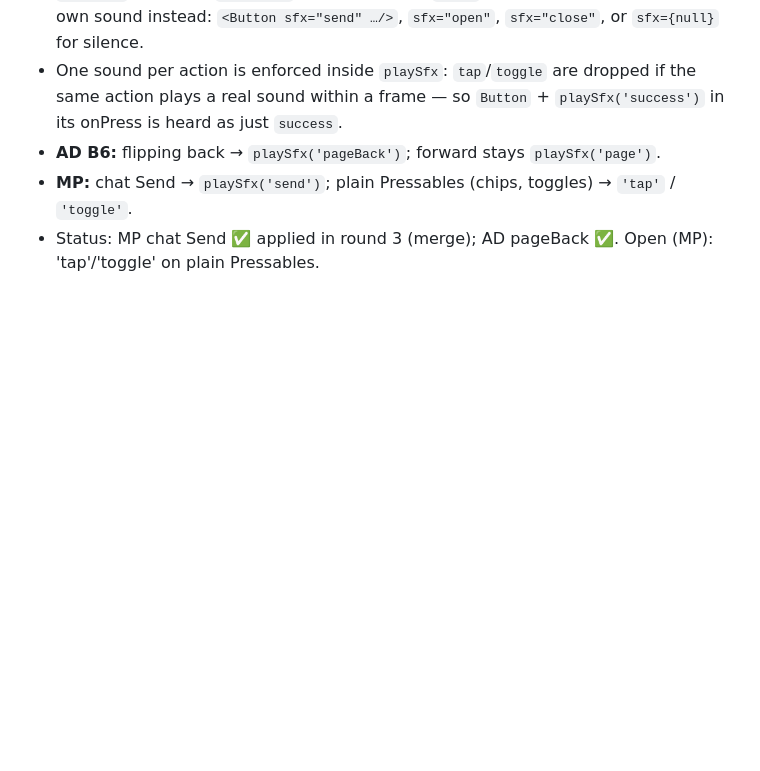
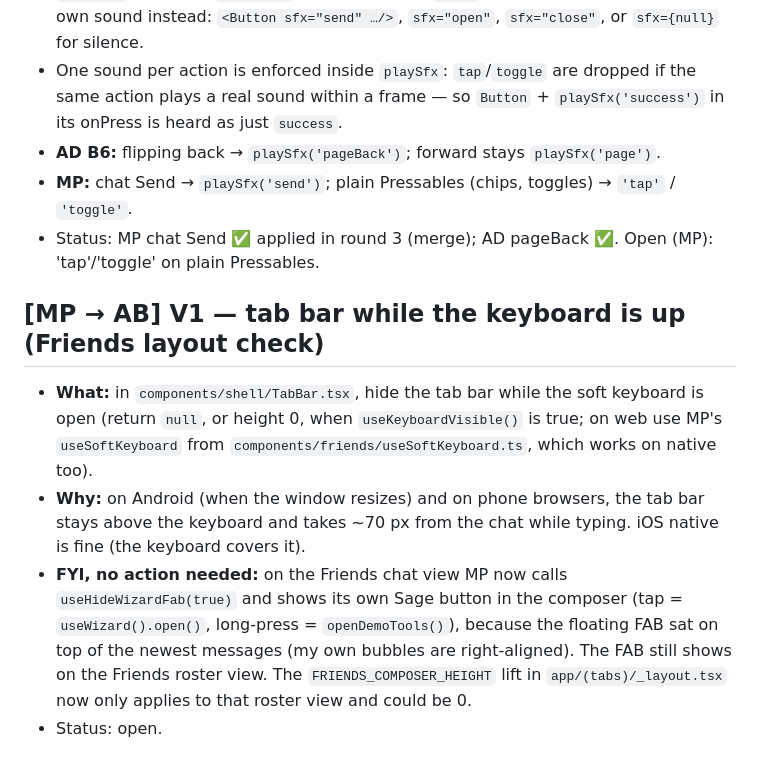
Before and after one commit to ARYANBACHU/QuestBound, a Markdown page: handoffs/notes/REQUESTS.md, the part around the change. GitHub-like rendering; blank space fills up the shorter version.

```diff
--- a/handoffs/notes/REQUESTS.md
+++ b/handoffs/notes/REQUESTS.md
@@ -289,3 +289,16 @@ Format:
 - **AD B6:** flipping back → `playSfx('pageBack')`; forward stays `playSfx('page')`.
 - **MP:** chat Send → `playSfx('send')`; plain Pressables (chips, toggles) → `'tap'` / `'toggle'`.
 - Status: MP chat Send ✅ applied in round 3 (merge); AD pageBack ✅. Open (MP): 'tap'/'toggle' on plain Pressables.
+
+
+## [MP → AB] V1 — tab bar while the keyboard is up (Friends layout check)
+- **What:** in `components/shell/TabBar.tsx`, hide the tab bar while the soft keyboard is open (return `null`, or
+  height 0, when `useKeyboardVisible()` is true; on web use MP's `useSoftKeyboard` from
+  `components/friends/useSoftKeyboard.ts`, which works on native too).
+- **Why:** on Android (when the window resizes) and on phone browsers, the tab bar stays above the keyboard and takes
+  ~70 px from the chat while typing. iOS native is fine (the keyboard covers it).
+- **FYI, no action needed:** on the Friends chat view MP now calls `useHideWizardFab(true)` and shows its own Sage
+  button in the composer (tap = `useWizard().open()`, long-press = `openDemoTools()`), because the floating FAB sat on
+  top of the newest messages (my own bubbles are right-aligned). The FAB still shows on the Friends roster view. The
+  `FRIENDS_COMPOSER_HEIGHT` lift in `app/(tabs)/_layout.tsx` now only applies to that roster view and could be 0.
+- Status: open.
```
Also changed, not shown: handoffs/notes/MP-decisions.md (+12 -0 lines), handoffs/notes/MP-status.md (+27 -2 lines).
